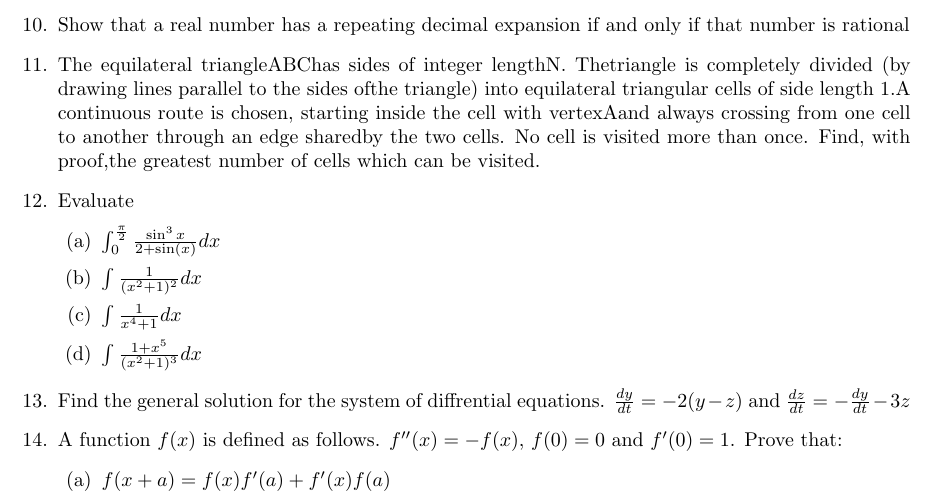
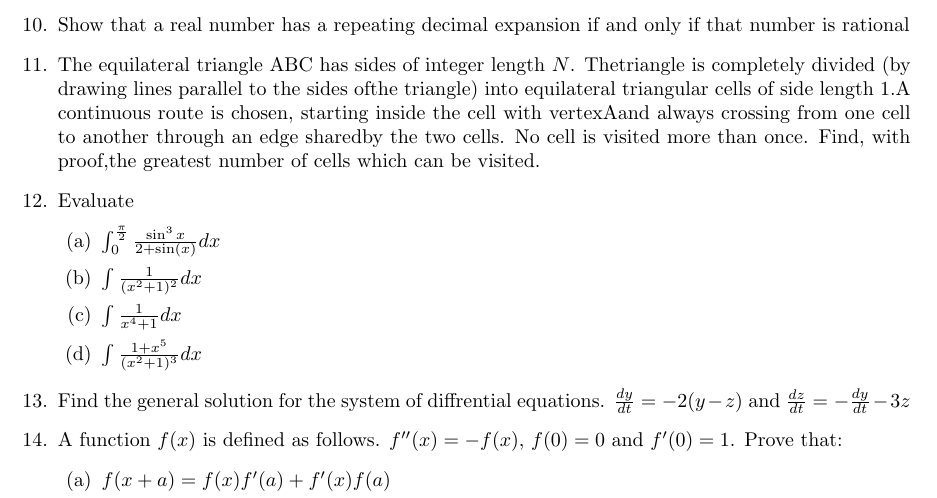
Before and after one commit to sbneelu/maths-problems, a LaTeX document (problems-sets/tex/set5.tex): part of page 2 of 2, cut so that both start at the same text. Compiled offline with pdfLaTeX.

Commit message:
Corrected spacing error on problem sheet 5

```diff
--- a/problems-sets/tex/set5.tex
+++ b/problems-sets/tex/set5.tex
@@ -66,7 +66,7 @@
 	Show that a real number has a repeating decimal expansion if and only if that number is rational
 
 	\item
-	The equilateral triangleABChas sides of integer lengthN.  Thetriangle is completely divided (by drawing lines parallel to the sides ofthe triangle) into equilateral triangular cells of side length 1.A continuous route is chosen, starting inside the cell with vertexAand always crossing from one cell to another through an edge sharedby the two cells. No cell is visited more than once. Find, with proof,the greatest number of cells which can be visited.
+	The equilateral triangle ABC has sides of integer length $N$.  Thetriangle is completely divided (by drawing lines parallel to the sides ofthe triangle) into equilateral triangular cells of side length 1.A continuous route is chosen, starting inside the cell with vertexAand always crossing from one cell to another through an edge sharedby the two cells. No cell is visited more than once. Find, with proof,the greatest number of cells which can be visited.
 
 	\item
 	Evaluate
```
Also changed, not shown: problems-sets/pdf/set5.pdf.
